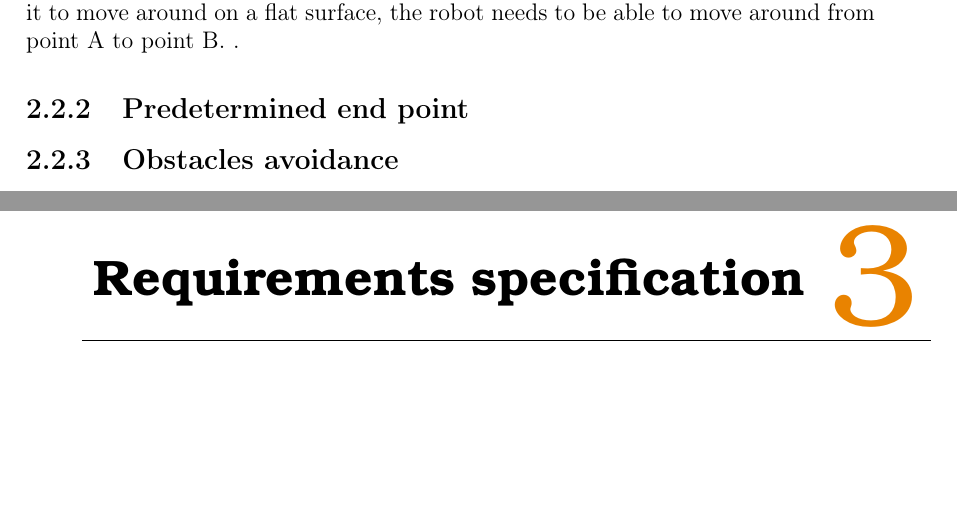
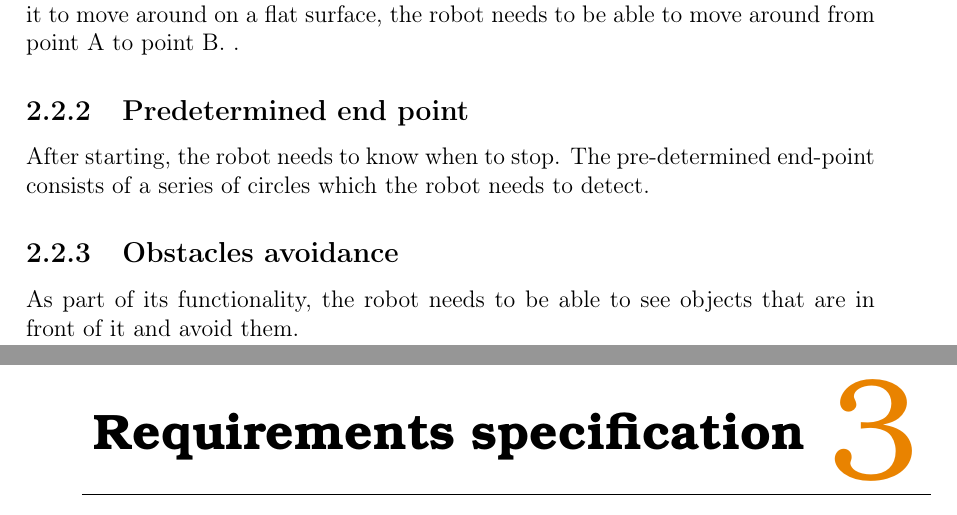
Before and after one commit to Henrik689/UCNG2PROJ3E, a LaTeX thesis (Rapport/rapport.tex, which reads Rapport/contents/Analysis/Analysis.tex): two parts of pages 8 and 9 of 21, joined at a grey line, cut so that both start at the same text, the shorter picture padded with empty space. Compiled offline with pdfLaTeX.

Commit message:
Anal-ISIS

```diff
--- a/Rapport/contents/Analysis/Analysis.tex
+++ b/Rapport/contents/Analysis/Analysis.tex
@@ -18,4 +18,7 @@ The robot needs a way to effectively regulate speed and also steer itself autono
 .\
 
 \subsection{Predetermined end point}
+After starting, the robot needs to know when to stop. The pre-determined end-point consists of a series of circles which the robot needs to detect.
+
 \subsection{Obstacles avoidance}
+As part of its functionality, the robot needs to be able to see objects that are in front of it and avoid them.
```
